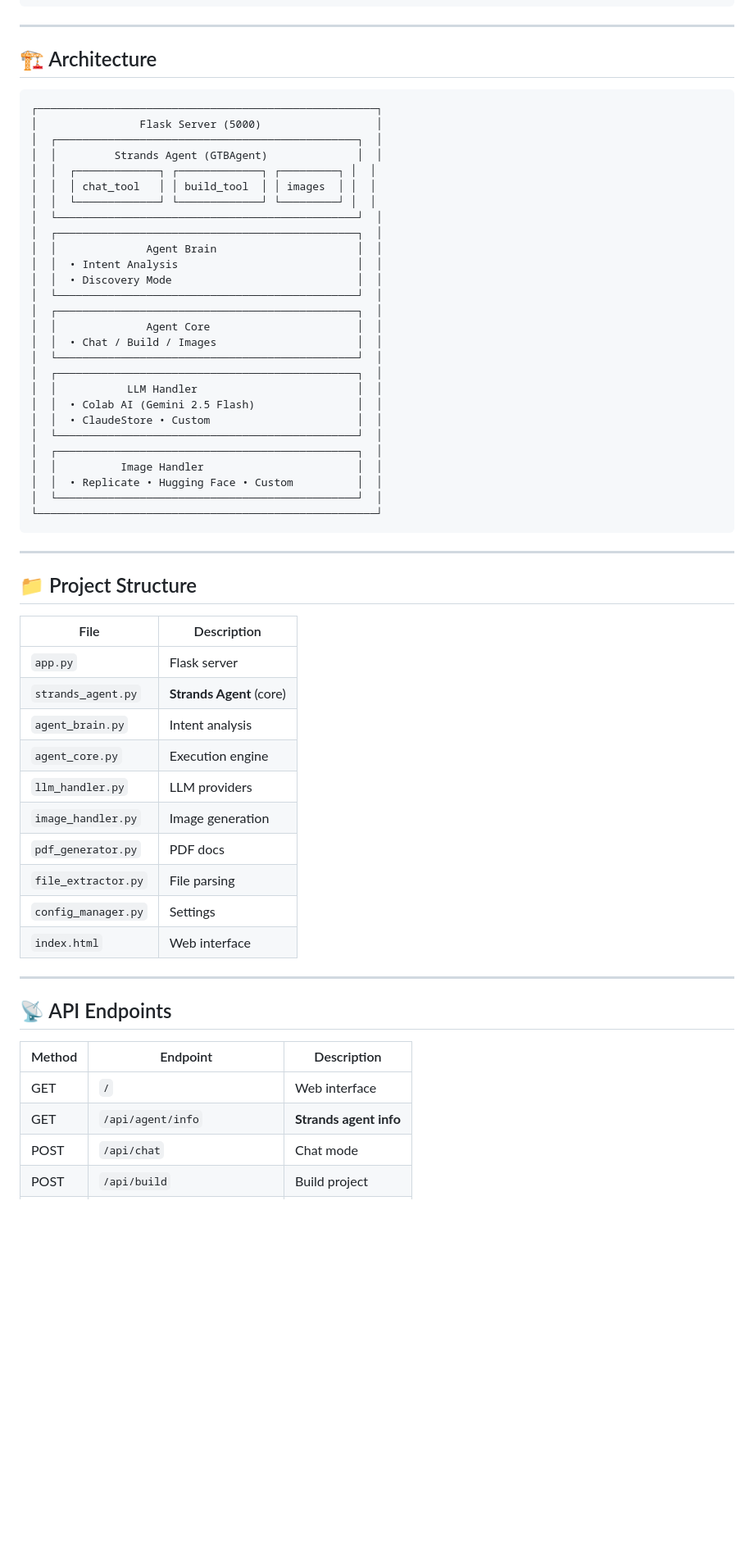
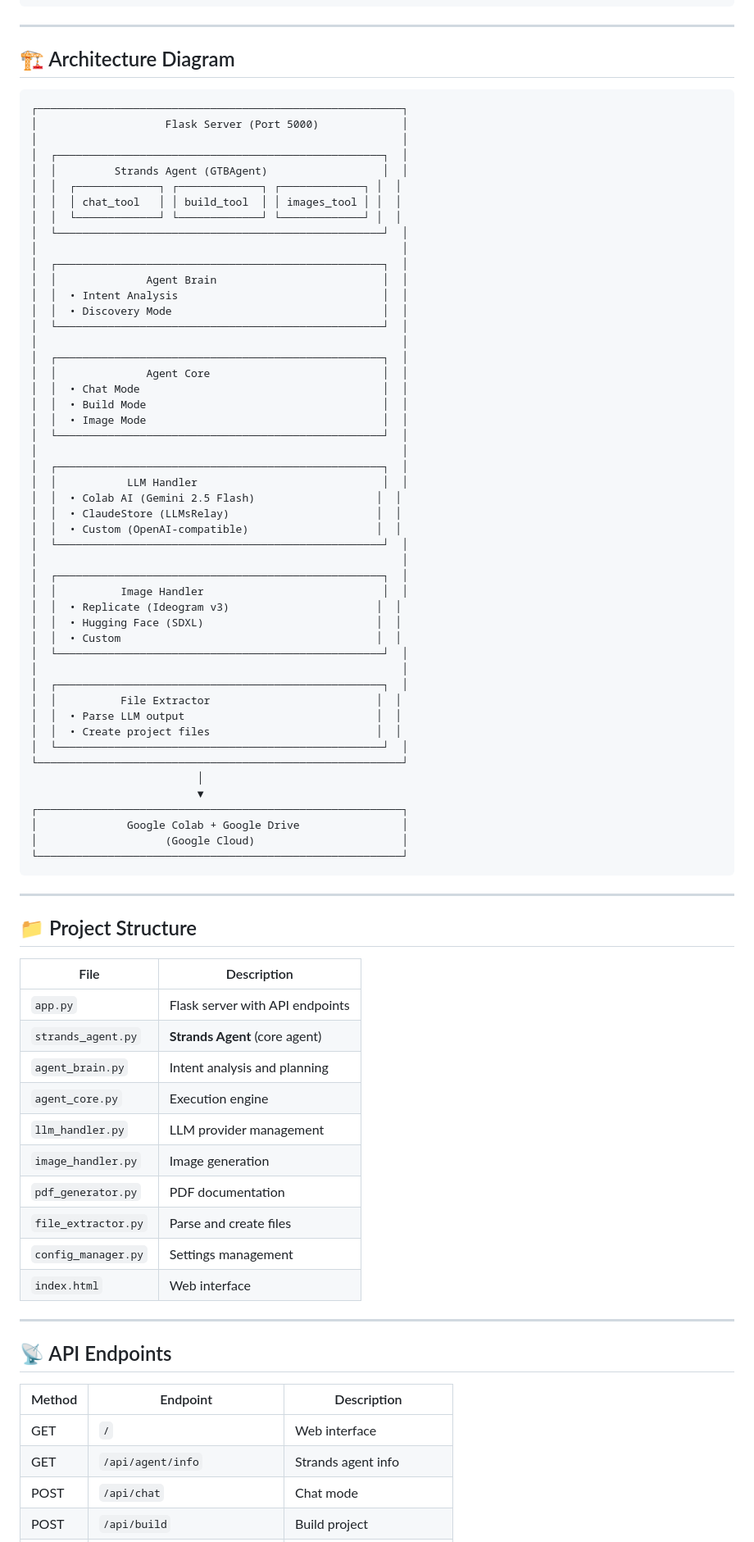
Before and after one commit to glitch144420/gtb-agent-v2, a Markdown page: README.md, the part around one of its changes. Shown at 82% size. Drawn GitHub-style; blank space fills up the shorter version.

````diff
--- a/README.md
+++ b/README.md
@@ -119,36 +139,58 @@ while True:
 
 ---
 
-## 🏗️ Architecture
+## 🏗️ Architecture Diagram
 
 ```
-┌─────────────────────────────────────────────────────┐
-│                Flask Server (5000)                  │
-│  ┌───────────────────────────────────────────────┐  │
-│  │         Strands Agent (GTBAgent)              │  │
-│  │  ┌─────────────┐ ┌─────────────┐ ┌─────────┐ │  │
-│  │  │ chat_tool   │ │ build_tool  │ │ images  │ │  │
-│  │  └─────────────┘ └─────────────┘ └─────────┘ │  │
-│  └───────────────────────────────────────────────┘  │
-│  ┌───────────────────────────────────────────────┐  │
-│  │              Agent Brain                      │  │
-│  │  • Intent Analysis                            │  │
-│  │  • Discovery Mode                             │  │
-│  └───────────────────────────────────────────────┘  │
-│  ┌───────────────────────────────────────────────┐  │
-│  │              Agent Core                       │  │
-│  │  • Chat / Build / Images                      │  │
-│  └───────────────────────────────────────────────┘  │
-│  ┌───────────────────────────────────────────────┐  │
-│  │           LLM Handler                         │  │
-│  │  • Colab AI (Gemini 2.5 Flash)                │  │
-│  │  • ClaudeStore • Custom                       │  │
-│  └───────────────────────────────────────────────┘  │
-│  ┌───────────────────────────────────────────────┐  │
-│  │          Image Handler                        │  │
-│  │  • Replicate • Hugging Face • Custom          │  │
-│  └───────────────────────────────────────────────┘  │
-└─────────────────────────────────────────────────────┘
+┌─────────────────────────────────────────────────────────┐
+│                    Flask Server (Port 5000)             │
+│                                                         │
+│  ┌───────────────────────────────────────────────────┐  │
+│  │         Strands Agent (GTBAgent)                  │  │
+│  │  ┌─────────────┐ ┌─────────────┐ ┌─────────────┐ │  │
+│  │  │ chat_tool   │ │ build_tool  │ │ images_tool │ │  │
+│  │  └─────────────┘ └─────────────┘ └─────────────┘ │  │
+│  └───────────────────────────────────────────────────┘  │
+│                                                         │
+│  ┌───────────────────────────────────────────────────┐  │
+│  │              Agent Brain                          │  │
+│  │  • Intent Analysis                                │  │
+│  │  • Discovery Mode                                 │  │
+│  └───────────────────────────────────────────────────┘  │
+│                                                         │
+│  ┌───────────────────────────────────────────────────┐  │
+│  │              Agent Core                           │  │
+│  │  • Chat Mode                                      │  │
+│  │  • Build Mode                                     │  │
+│  │  • Image Mode                                     │  │
+│  └───────────────────────────────────────────────────┘  │
+│                                                         │
+│  ┌───────────────────────────────────────────────────┐  │
+│  │           LLM Handler                             │  │
+│  │  • Colab AI (Gemini 2.5 Flash)                   │  │
+│  │  • ClaudeStore (LLMsRelay)                       │  │
+│  │  • Custom (OpenAI-compatible)                    │  │
+│  └───────────────────────────────────────────────────┘  │
+│                                                         │
+│  ┌───────────────────────────────────────────────────┐  │
+│  │          Image Handler                            │  │
+│  │  • Replicate (Ideogram v3)                       │  │
+│  │  • Hugging Face (SDXL)                           │  │
+│  │  • Custom                                        │  │
+│  └───────────────────────────────────────────────────┘  │
+│                                                         │
+│  ┌───────────────────────────────────────────────────┐  │
+│  │          File Extractor                          │  │
+│  │  • Parse LLM output                              │  │
+│  │  • Create project files                          │  │
+│  └───────────────────────────────────────────────────┘  │
+└─────────────────────────────────────────────────────────┘
+                          │
+                          ▼
+┌─────────────────────────────────────────────────────────┐
+│              Google Colab + Google Drive                │
+│                    (Google Cloud)                       │
+└─────────────────────────────────────────────────────────┘
 ```
 
 ---
@@ -157,15 +199,15 @@ while True:
 
 | File | Description |
 |------|-------------|
-| `app.py` | Flask server |
-| `strands_agent.py` | **Strands Agent** (core) |
-| `agent_brain.py` | Intent analysis |
+| `app.py` | Flask server with API endpoints |
+| `strands_agent.py` | **Strands Agent** (core agent) |
+| `agent_brain.py` | Intent analysis and planning |
 | `agent_core.py` | Execution engine |
-| `llm_handler.py` | LLM providers |
+| `llm_handler.py` | LLM provider management |
 | `image_handler.py` | Image generation |
-| `pdf_generator.py` | PDF docs |
-| `file_extractor.py` | File parsing |
-| `config_manager.py` | Settings |
+| `pdf_generator.py` | PDF documentation |
+| `file_extractor.py` | Parse and create files |
+| `config_manager.py` | Settings management |
 | `index.html` | Web interface |
 
 ---
@@ -175,6 +217,6 @@ while True:
 | Method | Endpoint | Description |
 |--------|----------|-------------|
 | GET | `/` | Web interface |
-| GET | `/api/agent/info` | **Strands agent info** |
+| GET | `/api/agent/info` | Strands agent info |
 | POST | `/api/chat` | Chat mode |
 | POST | `/api/build` | Build project |
````
Also changed, not shown: other parts of README.md (+157 -44 lines).
